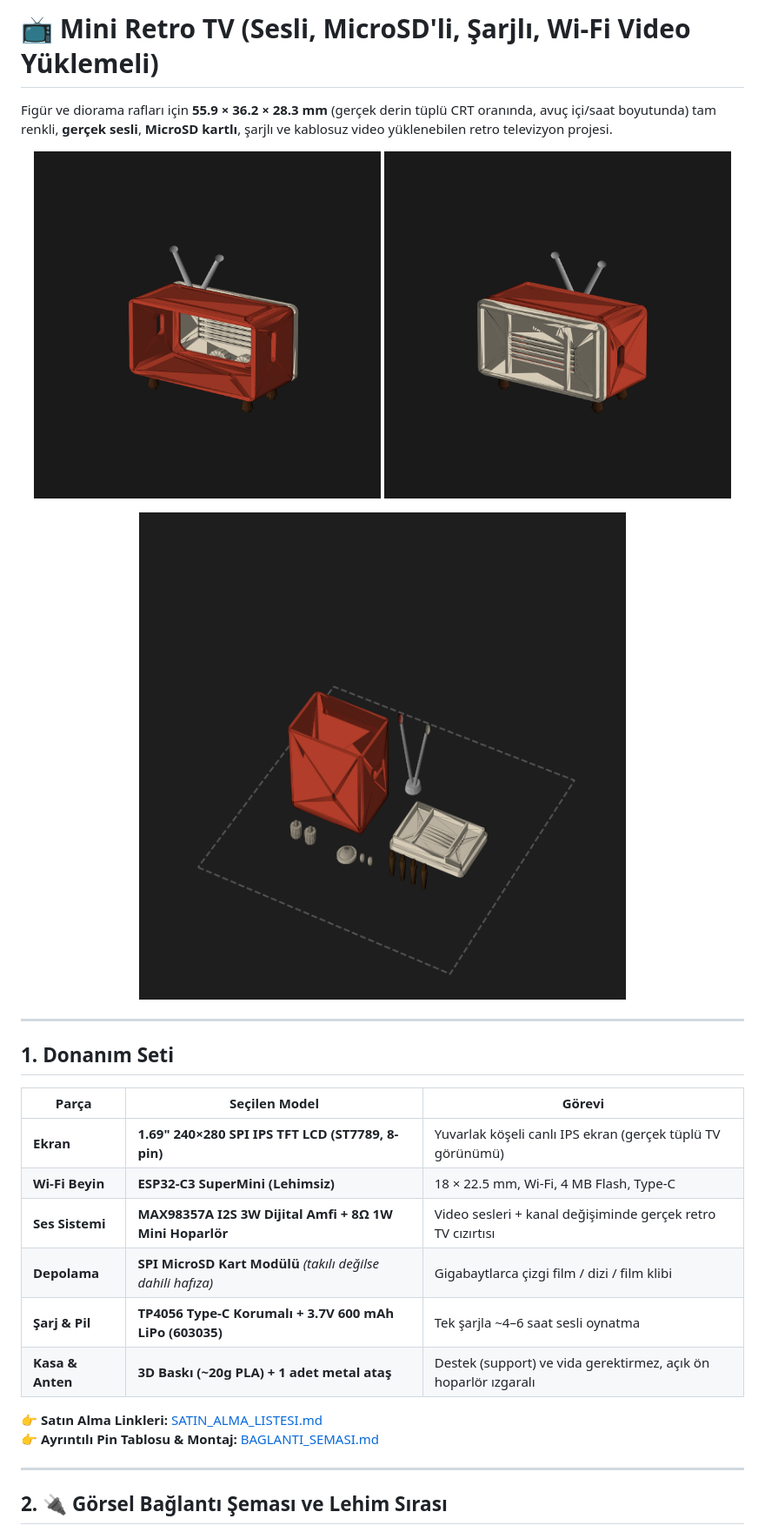
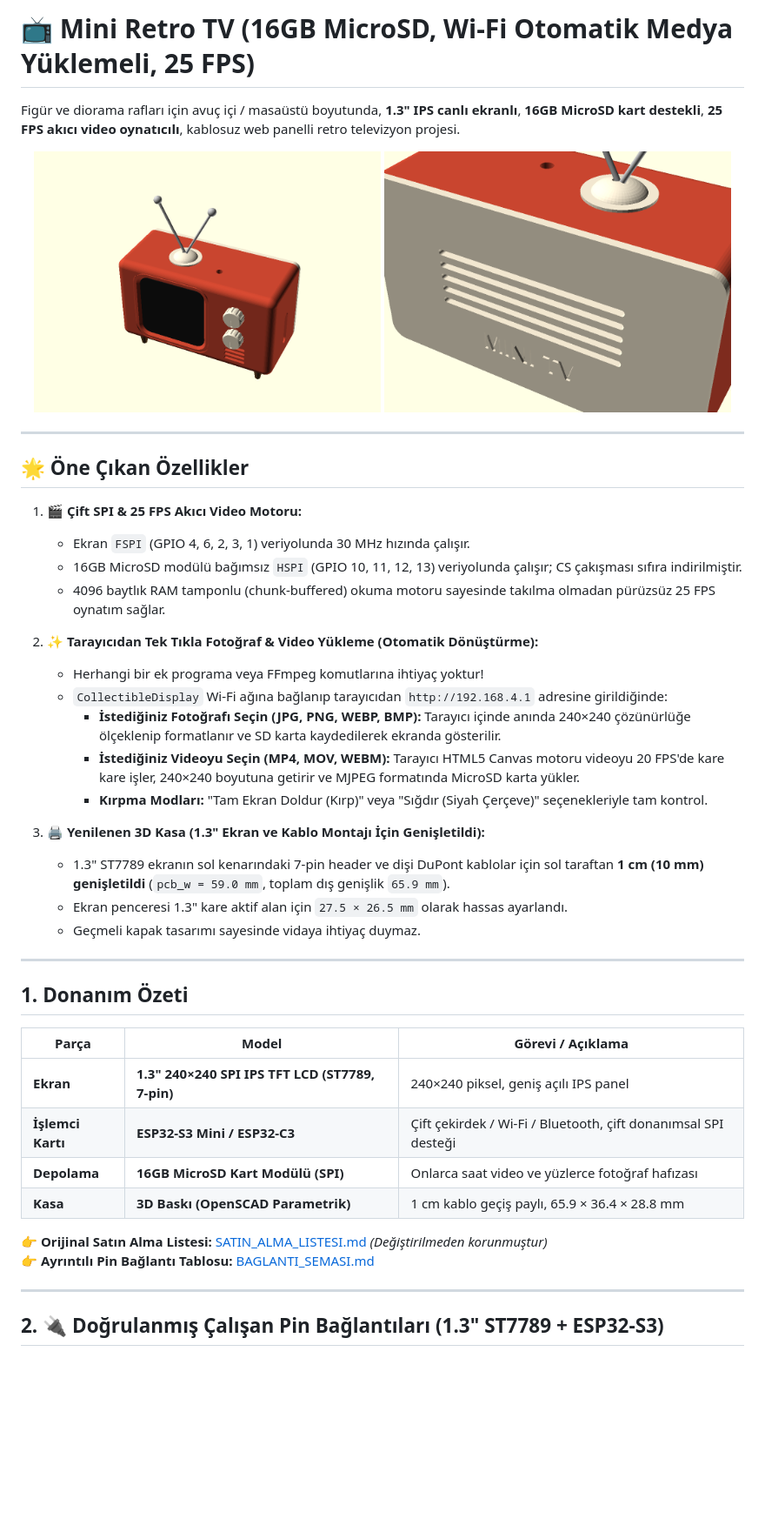
Before and after one commit to kadirylmz/mini-retro-tv, a Markdown page: README.md, the part around one of its changes. Shown at 87% size. Rendered like a GitHub page; pictures changed too: enclosure/preview.png, enclosure/preview_back.png, enclosure/preview_plate.png; blank space fills up the shorter version.

Commit message:
feat: 1.3 ST7789 display, 16GB MicroSD dual-SPI support, 25fps buffered engine, 1cm wider enclosure and web photo/video auto-converter

```diff
--- a/README.md
+++ b/README.md
@@ -1,33 +1,48 @@
-# 📺 Mini Retro TV (Sesli, MicroSD'li, Şarjlı, Wi-Fi Video Yüklemeli)
+# 📺 Mini Retro TV (16GB MicroSD, Wi-Fi Otomatik Medya Yüklemeli, 25 FPS)
 
-Figür ve diorama rafları için **55.9 × 36.2 × 28.3 mm** (gerçek derin tüplü CRT oranında, avuç içi/saat boyutunda) tam renkli, **gerçek sesli**, **MicroSD kartlı**, şarjlı ve kablosuz video yüklenebilen retro televizyon projesi.
+Figür ve diorama rafları için avuç içi / masaüstü boyutunda, **1.3" IPS canlı ekranlı**, **16GB MicroSD kart destekli**, **25 FPS akıcı video oynatıcılı**, kablosuz web panelli retro televizyon projesi.
 
 <p align="center">
   <img src="enclosure/preview.png" alt="Mini Retro TV Ön Görünüm" width="48%">
   <img src="enclosure/preview_back.png" alt="Mini Retro TV Arka Görünüm" width="48%">
 </p>
 
-<p align="center">
-  <img src="enclosure/preview_plate.png" alt="3D Baskı Parçaları (Tek Tabla)" width="70%">
-</p>
+---
+
+## 🌟 Öne Çıkan Özellikler
+
+1. **🎬 Çift SPI & 25 FPS Akıcı Video Motoru:**
+   - Ekran `FSPI` (GPIO 4, 6, 2, 3, 1) veriyolunda 30 MHz hızında çalışır.
+   - 16GB MicroSD modülü bağımsız `HSPI` (GPIO 10, 11, 12, 13) veriyolunda çalışır; CS çakışması sıfıra indirilmiştir.
+   - 4096 baytlık RAM tamponlu (chunk-buffered) okuma motoru sayesinde takılma olmadan pürüzsüz 25 FPS oynatım sağlar.
+
+2. **✨ Tarayıcıdan Tek Tıkla Fotoğraf & Video Yükleme (Otomatik Dönüştürme):**
+   - Herhangi bir ek programa veya FFmpeg komutlarına ihtiyaç yoktur!
+   - `CollectibleDisplay` Wi-Fi ağına bağlanıp tarayıcıdan `http://192.168.4.1` adresine girildiğinde:
+     - **İstediğiniz Fotoğrafı Seçin (JPG, PNG, WEBP, BMP):** Tarayıcı içinde anında 240×240 çözünürlüğe ölçeklenip formatlanır ve SD karta kaydedilerek ekranda gösterilir.
+     - **İstediğiniz Videoyu Seçin (MP4, MOV, WEBM):** Tarayıcı HTML5 Canvas motoru videoyu 20 FPS'de kare kare işler, 240×240 boyutuna getirir ve MJPEG formatında MicroSD karta yükler.
+     - **Kırpma Modları:** "Tam Ekran Doldur (Kırp)" veya "Sığdır (Siyah Çerçeve)" seçenekleriyle tam kontrol.
+
+3. **🖨️ Yenilenen 3D Kasa (1.3" Ekran ve Kablo Montajı İçin Genişletildi):**
+   - 1.3" ST7789 ekranın sol kenarındaki 7-pin header ve dişi DuPont kablolar için sol taraftan **1 cm (10 mm) genişletildi** (`pcb_w = 59.0 mm`, toplam dış genişlik `65.9 mm`).
+   - Ekran penceresi 1.3" kare aktif alan için `27.5 × 26.5 mm` olarak hassas ayarlandı.
+   - Geçmeli kapak tasarımı sayesinde vidaya ihtiyaç duymaz.
 
 ---
 
-## 1. Donanım Seti
+## 1. Donanım Özeti
 
-| Parça | Seçilen Model | Görevi |
+| Parça | Model | Görevi / Açıklama |
 |---|---|---|
-| **Ekran** | **1.69" 240×280 SPI IPS TFT LCD (ST7789, 8-pin)** | Yuvarlak köşeli canlı IPS ekran (gerçek tüplü TV görünümü) |
-| **Wi-Fi Beyin** | **ESP32-C3 SuperMini (Lehimsiz)** | 18 × 22.5 mm, Wi-Fi, 4 MB Flash, Type-C |
-| **Ses Sistemi** | **MAX98357A I2S 3W Dijital Amfi + 8Ω 1W Mini Hoparlör** | Video sesleri + kanal değişiminde gerçek retro TV cızırtısı |
-| **Depolama** | **SPI MicroSD Kart Modülü** *(takılı değilse dahili hafıza)* | Gigabaytlarca çizgi film / dizi / film klibi |
-| **Şarj & Pil** | **TP4056 Type-C Korumalı + 3.7V 600 mAh LiPo (603035)** | Tek şarjla ~4–6 saat sesli oynatma |
-| **Kasa & Anten** | **3D Baskı (~20g PLA) + 1 adet metal ataş** | Destek (support) ve vida gerektirmez, açık ön hoparlör ızgaralı |
+| **Ekran** | **1.3" 240×240 SPI IPS TFT LCD (ST7789, 7-pin)** | 240×240 piksel, geniş açılı IPS panel |
+| **İşlemci Kartı** | **ESP32-S3 Mini / ESP32-C3** | Çift çekirdek / Wi-Fi / Bluetooth, çift donanımsal SPI desteği |
+| **Depolama** | **16GB MicroSD Kart Modülü (SPI)** | Onlarca saat video ve yüzlerce fotoğraf hafızası |
+| **Kasa** | **3D Baskı (OpenSCAD Parametrik)** | 1 cm kablo geçiş paylı, 65.9 × 36.4 × 28.8 mm |
 
-👉 **Satın Alma Linkleri:** [SATIN_ALMA_LISTESI.md](SATIN_ALMA_LISTESI.md)
-👉 **Ayrıntılı Pin Tablosu & Montaj:** [BAGLANTI_SEMASI.md](BAGLANTI_SEMASI.md)
+👉 **Orijinal Satın Alma Listesi:** [SATIN_ALMA_LISTESI.md](SATIN_ALMA_LISTESI.md) *(Değiştirilmeden korunmuştur)*
+👉 **Ayrıntılı Pin Bağlantı Tablosu:** [BAGLANTI_SEMASI.md](BAGLANTI_SEMASI.md)
 
 ---
 
-## 2. 🔌 Görsel Bağlantı Şeması ve Lehim Sırası
+## 2. 🔌 Doğrulanmış Çalışan Pin Bağlantıları (1.3" ST7789 + ESP32-S3)
 
```
Also changed, not shown: other parts of README.md (+56 -53 lines), BAGLANTI_SEMASI.md (+44 -12 lines), 12 other files.
